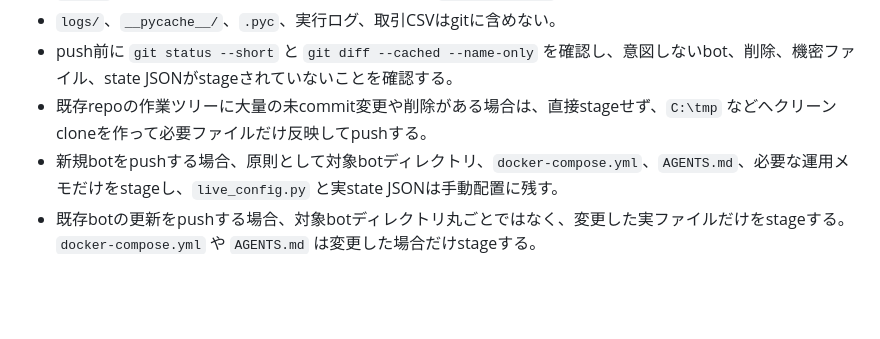
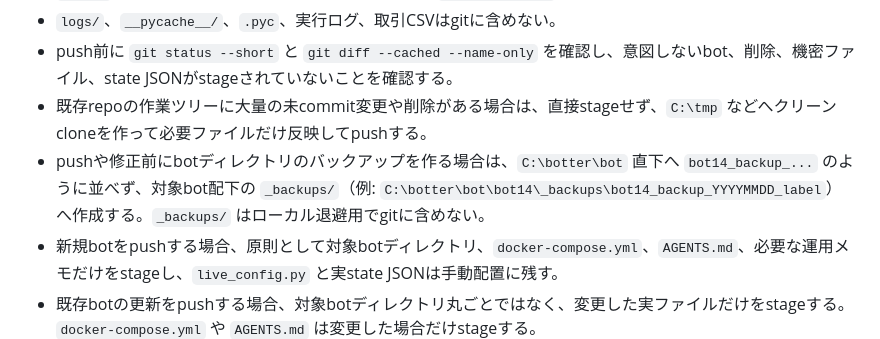
Before and after one commit to muman84g/anti-exness, a Markdown page: AGENTS.md, the part around the change. Drawn GitHub-style; blank space fills up the shorter version.

Commit message:
Document bot backup and push workflow

```diff
--- a/AGENTS.md
+++ b/AGENTS.md
@@ -51,5 +51,6 @@
 - `logs/`、`__pycache__/`、`.pyc`、実行ログ、取引CSVはgitに含めない。
 - push前に `git status --short` と `git diff --cached --name-only` を確認し、意図しないbot、削除、機密ファイル、state JSONがstageされていないことを確認する。
 - 既存repoの作業ツリーに大量の未commit変更や削除がある場合は、直接stageせず、`C:\tmp` などへクリーンcloneを作って必要ファイルだけ反映してpushする。
+- pushや修正前にbotディレクトリのバックアップを作る場合は、`C:\botter\bot` 直下へ `bot14_backup_...` のように並べず、対象bot配下の `_backups/`（例: `C:\botter\bot\bot14\_backups\bot14_backup_YYYYMMDD_label`）へ作成する。`_backups/` はローカル退避用でgitに含めない。
 - 新規botをpushする場合、原則として対象botディレクトリ、`docker-compose.yml`、`AGENTS.md`、必要な運用メモだけをstageし、`live_config.py` と実state JSONは手動配置に残す。
 - 既存botの更新をpushする場合、対象botディレクトリ丸ごとではなく、変更した実ファイルだけをstageする。`docker-compose.yml` や `AGENTS.md` は変更した場合だけstageする。
```
